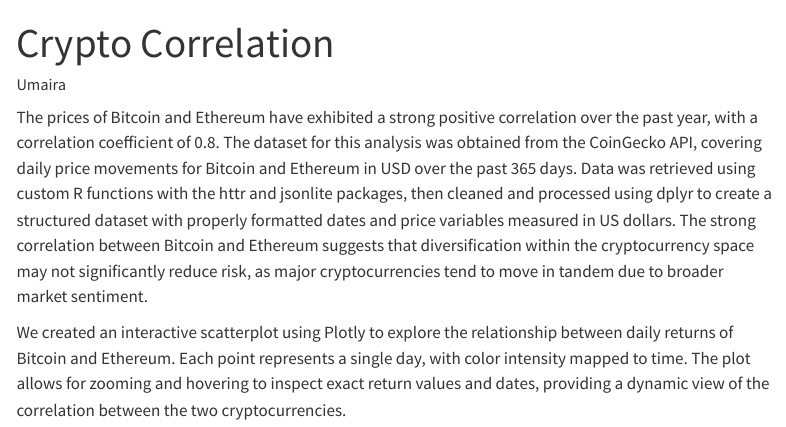
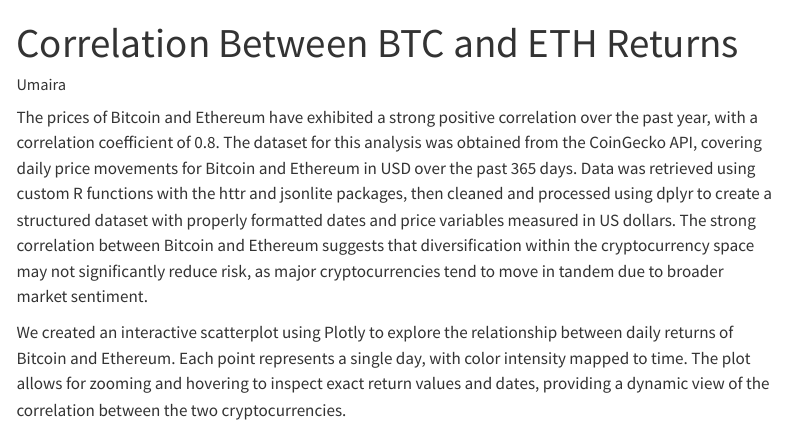
Before and after one commit to umaira2022/Correlation-b-w-BTC-and-ETH, a Quarto document (index.qmd): the page in a window 1100 px wide, from its top. Rendered offline with R 4.5, knitr and Pandoc in place of Quarto, with nearby package versions; the code chunks are not run, so their results and figures are left out; menus at the side of the page are left out.

Commit message:
CorrelationUpdate

```diff
--- a/index.qmd
+++ b/index.qmd
@@ -1,5 +1,5 @@
 ---
-title: "Crypto Correlation"
+title: "Correlation Between BTC and ETH Returns"
 author: "Umaira"
 execute:
   echo: false
```
